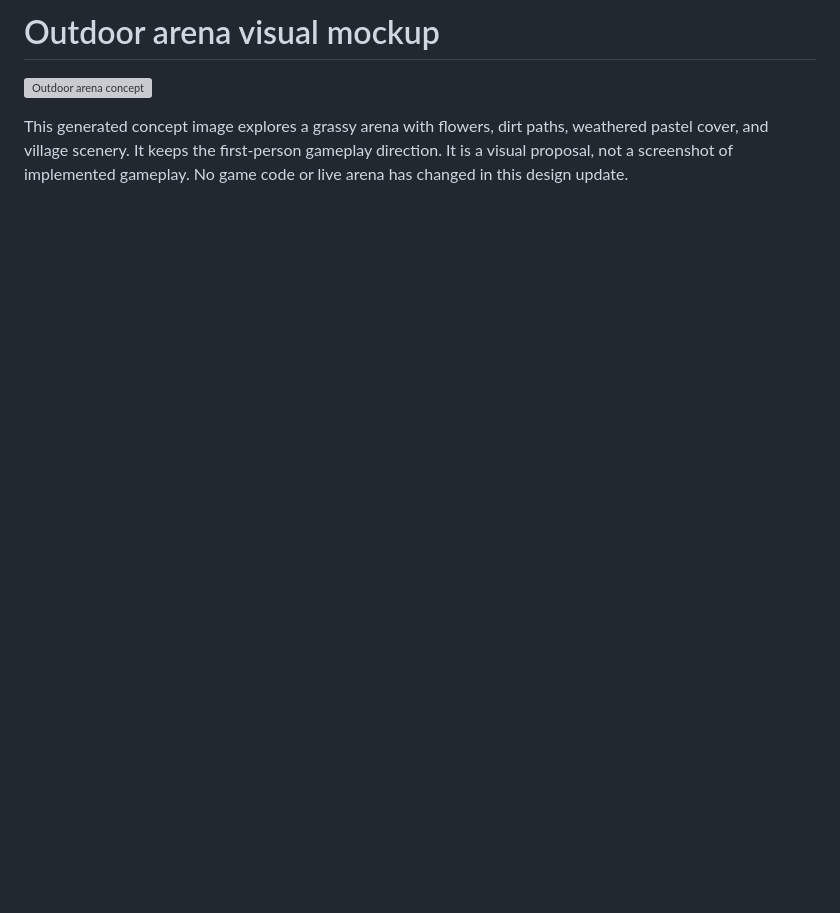
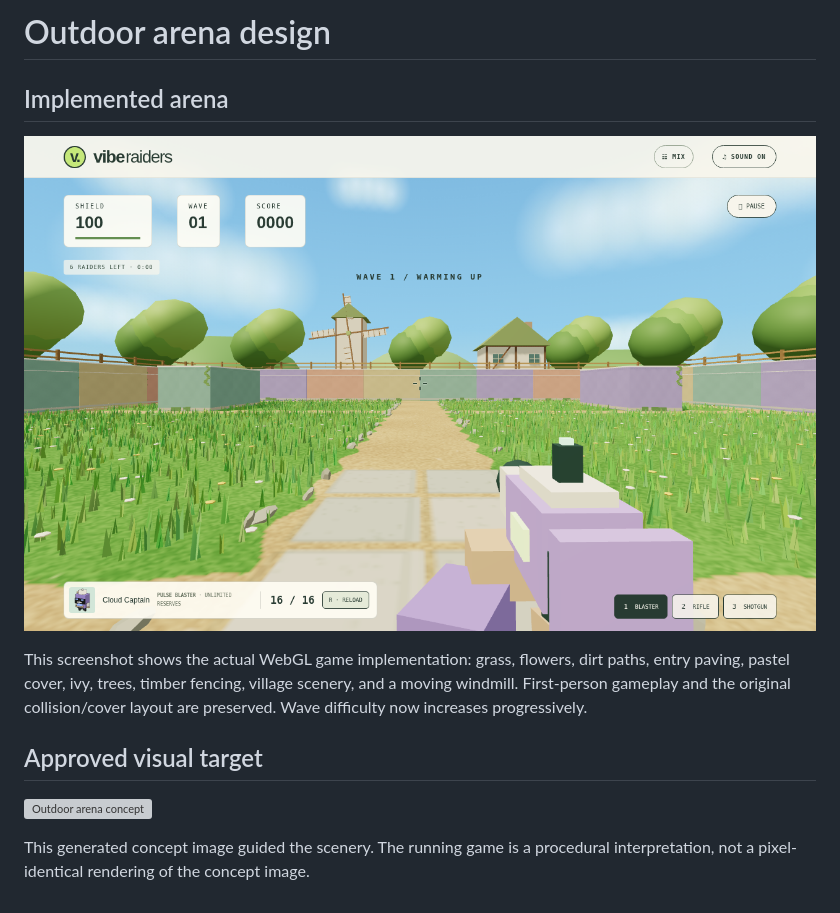
Before and after one commit to Solexade/vibe-raiders, a Markdown page: design/README.md, the part around the change. Rendered like a GitHub page; pictures changed too: design/implemented-arena.png (added); blank space fills up the shorter version; grey boxes are pictures that could not be loaded.

```diff
--- a/design/README.md
+++ b/design/README.md
@@ -1,5 +1,13 @@
-# Outdoor arena visual mockup
+# Outdoor arena design
+
+## Implemented arena
+
+![Implemented outdoor arena](implemented-arena.png)
+
+This screenshot shows the actual WebGL game implementation: grass, flowers, dirt paths, entry paving, pastel cover, ivy, trees, timber fencing, village scenery, and a moving windmill. First-person gameplay and the original collision/cover layout are preserved. Wave difficulty now increases progressively.
+
+## Approved visual target
 
 ![Outdoor arena concept](outdoor-arena-mockup.png)
 
-This generated concept image explores a grassy arena with flowers, dirt paths, weathered pastel cover, and village scenery. It keeps the first-person gameplay direction. It is a visual proposal, not a screenshot of implemented gameplay. No game code or live arena has changed in this design update.
+This generated concept image guided the scenery. The running game is a procedural interpretation, not a pixel-identical rendering of the concept image.
```
Also changed, not shown: README.md (+17 -2 lines), 7 other files.
